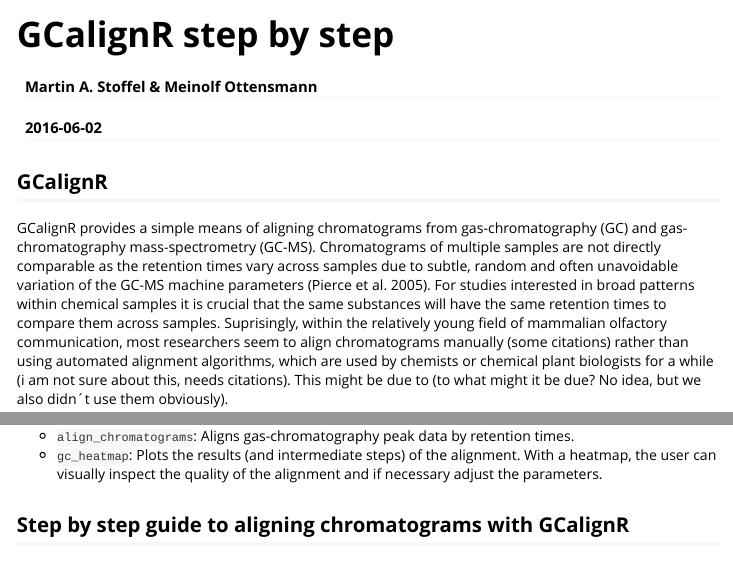
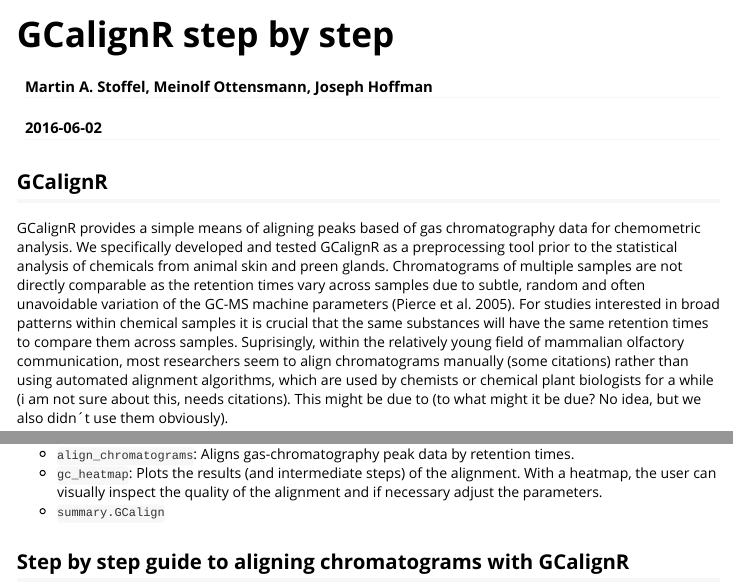
Before and after one commit to mottensmann/GCalignR, an R Markdown document (vignettes/GCalignR_step_by_step.Rmd): the page in a window 1100 px wide, from its top, and a second part further down, joined at a grey line. Rendered offline with R 4.5, knitr and Pandoc, with nearby package versions.

Commit message:
small vignette changes

```diff
--- a/vignettes/GCalignR_step_by_step.Rmd
+++ b/vignettes/GCalignR_step_by_step.Rmd
@@ -1,6 +1,6 @@
 ---
 title: "GCalignR step by step"
-author: "Martin A. Stoffel & Meinolf Ottensmann"
+author: "Martin A. Stoffel, Meinolf Ottensmann, Joseph Hoffman"
 date: "`r Sys.Date()`"
 output: rmarkdown::html_vignette
 bibliography: bibliography.bib
@@ -18,8 +18,9 @@ knitr::opts_chunk$set(collapse = TRUE, comment = "#>", cache = FALSE,
 
 ## GCalignR
 
-GCalignR provides a simple means of aligning chromatograms from gas-chromatography (GC) and
-gas-chromatography mass-spectrometry (GC-MS). Chromatograms of multiple samples are not directly
+GCalignR provides a simple means of aligning peaks based of gas chromatography data for chemometric analysis.
+We specifically developed and tested GCalignR as a preprocessing tool prior to the statistical
+analysis of chemicals from animal skin and preen glands. Chromatograms of multiple samples are not directly
 comparable as the retention times vary across samples due to subtle, random and often unavoidable
 variation of the GC-MS machine parameters [@pierce2005classification]. For studies interested in
 broad patterns within chemical samples it is crucial that the same substances will have the same
@@ -56,6 +57,7 @@ library("GCalignR")
 * `align_chromatograms`: Aligns gas-chromatography peak data by retention times.
 * `gc_heatmap`: Plots the results (and intermediate steps) of the alignment. With a heatmap, the user can visually
 inspect the quality of the alignment and if necessary adjust the parameters.
+* `summary.GCalign`
 
 ## Step by step guide to aligning chromatograms with GCalignR
 
```
Also changed, not shown: 1 other file.
